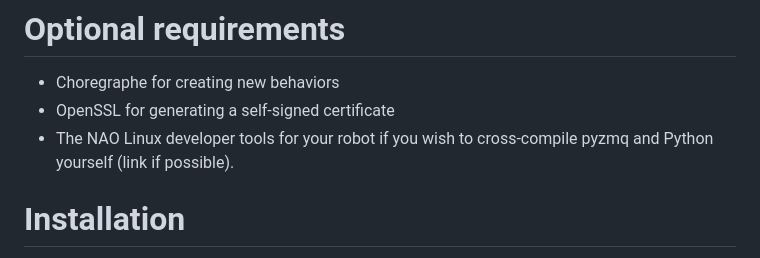
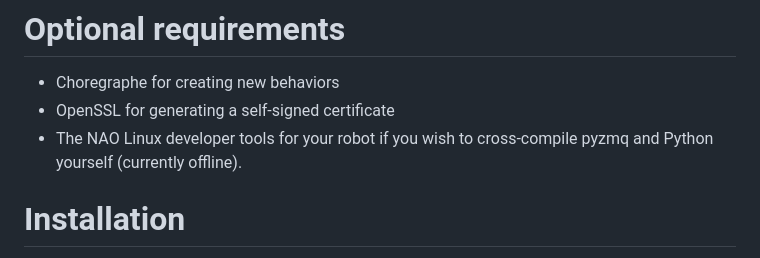
Before and after one commit to NorskRegnesentral/nao-remote, a Markdown page: README.md, the part around the change. Drawn GitHub-style.

Commit message:
Update README.md
There is no longer a publicly available cross developer tools for NAO. When a link shows up, I'll add it here.

```diff
--- a/README.md
+++ b/README.md
@@ -36,7 +36,7 @@ part. See [Testing without a NAO](#testing-without-a-nao).
 * Choregraphe for creating new behaviors
 * OpenSSL for generating a self-signed certificate
 * The NAO Linux developer tools for your robot if you wish to
-  cross-compile pyzmq and Python yourself (link if possible).
+  cross-compile pyzmq and Python yourself (currently offline).
 
 # Installation
 
```
